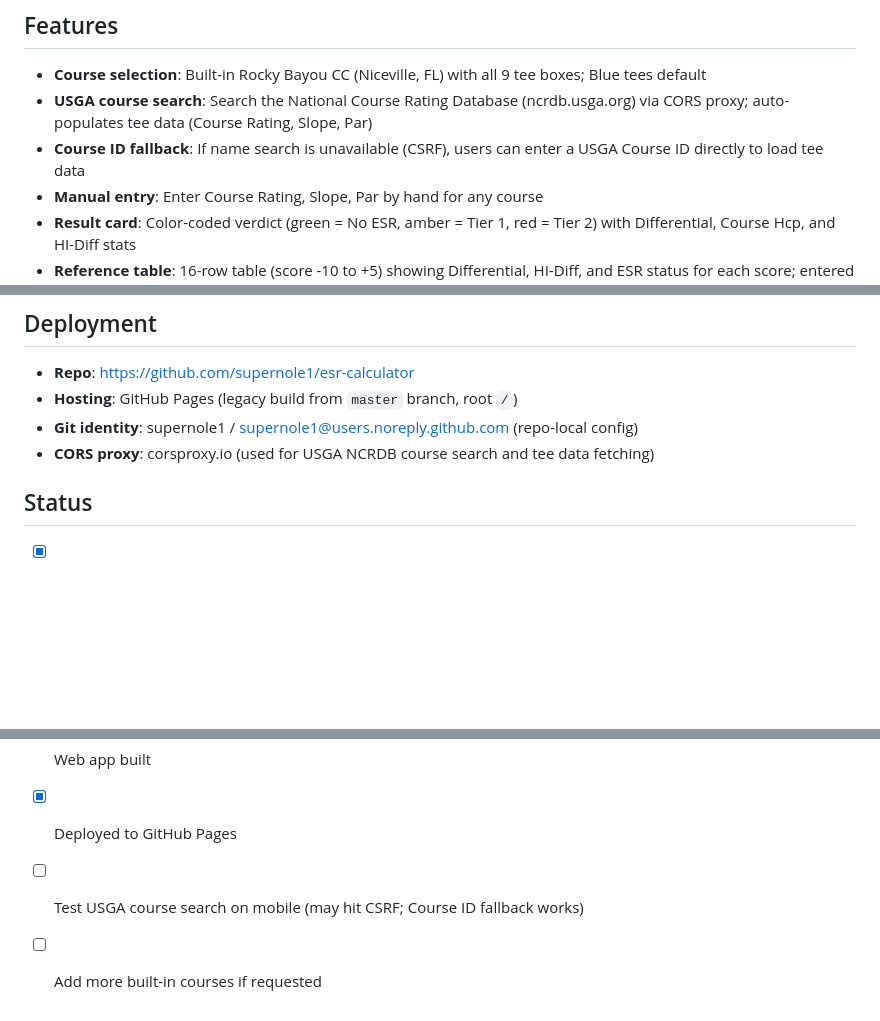
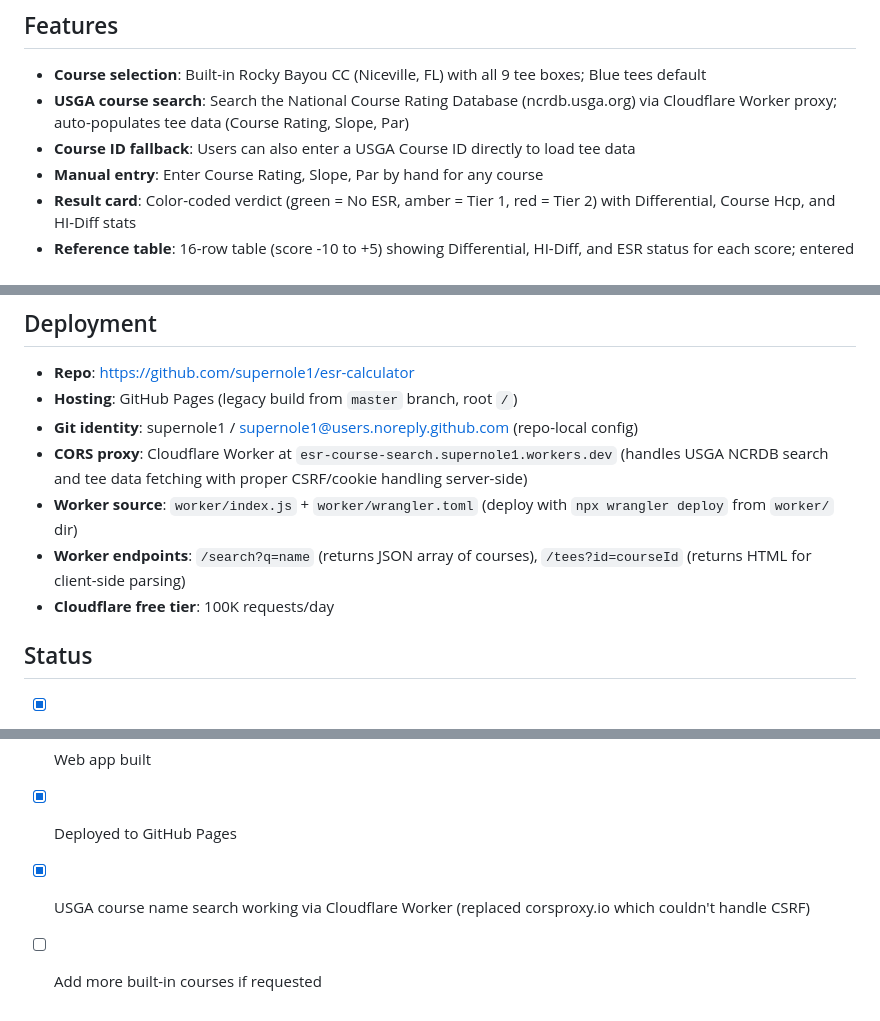
Before and after one commit to supernole1/esr-calculator, a Markdown page: CLAUDE.md, 3 parts joined by grey strips. Rendered like a GitHub page; blank space fills up the shorter version.

Commit message:
Update CLAUDE.md with Cloudflare Worker deployment details
Co-Authored-By: Claude Opus 4.6 <noreply@anthropic.com>

```diff
--- a/CLAUDE.md
+++ b/CLAUDE.md
@@ -31,8 +31,8 @@ Single static HTML file (`index.html`) with inline CSS and JS. No frameworks, no
 
 ## Features
 - **Course selection**: Built-in Rocky Bayou CC (Niceville, FL) with all 9 tee boxes; Blue tees default
-- **USGA course search**: Search the National Course Rating Database (ncrdb.usga.org) via CORS proxy; auto-populates tee data (Course Rating, Slope, Par)
-- **Course ID fallback**: If name search is unavailable (CSRF), users can enter a USGA Course ID directly to load tee data
+- **USGA course search**: Search the National Course Rating Database (ncrdb.usga.org) via Cloudflare Worker proxy; auto-populates tee data (Course Rating, Slope, Par)
+- **Course ID fallback**: Users can also enter a USGA Course ID directly to load tee data
 - **Manual entry**: Enter Course Rating, Slope, Par by hand for any course
 - **Result card**: Color-coded verdict (green = No ESR, amber = Tier 1, red = Tier 2) with Differential, Course Hcp, and HI-Diff stats
 - **Reference table**: 16-row table (score -10 to +5) showing Differential, HI-Diff, and ESR status for each score; entered score highlighted
@@ -60,12 +60,15 @@ Rocky Bayou Country Club — Niceville, FL (Par 72 all tees):
 - **Repo**: https://github.com/supernole1/esr-calculator
 - **Hosting**: GitHub Pages (legacy build from `master` branch, root `/`)
 - **Git identity**: supernole1 / supernole1@users.noreply.github.com (repo-local config)
-- **CORS proxy**: corsproxy.io (used for USGA NCRDB course search and tee data fetching)
+- **CORS proxy**: Cloudflare Worker at `esr-course-search.supernole1.workers.dev` (handles USGA NCRDB search and tee data fetching with proper CSRF/cookie handling server-side)
+- **Worker source**: `worker/index.js` + `worker/wrangler.toml` (deploy with `npx wrangler deploy` from `worker/` dir)
+- **Worker endpoints**: `/search?q=name` (returns JSON array of courses), `/tees?id=courseId` (returns HTML for client-side parsing)
+- **Cloudflare free tier**: 100K requests/day
 
 ## Status
 - [x] Spreadsheet logic validated against USGA rules
 - [x] Web app architecture planned
 - [x] Web app built
 - [x] Deployed to GitHub Pages
-- [ ] Test USGA course search on mobile (may hit CSRF; Course ID fallback works)
+- [x] USGA course name search working via Cloudflare Worker (replaced corsproxy.io which couldn't handle CSRF)
 - [ ] Add more built-in courses if requested
```
